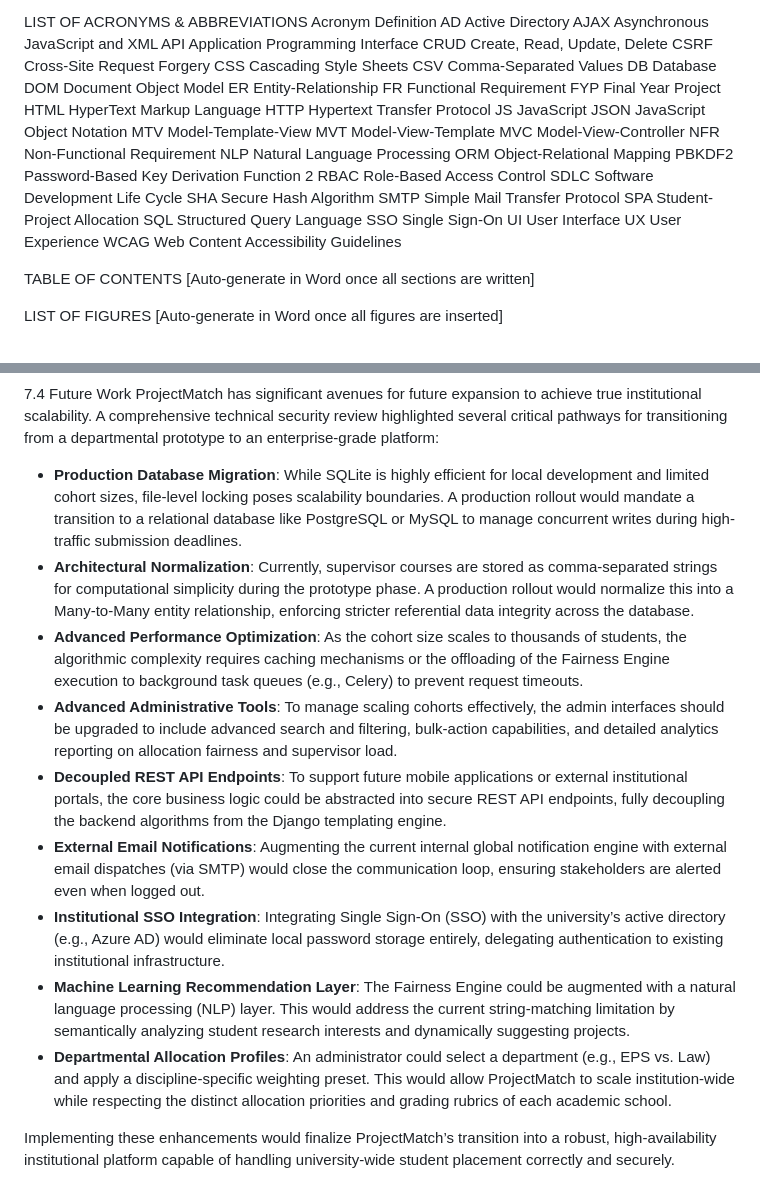
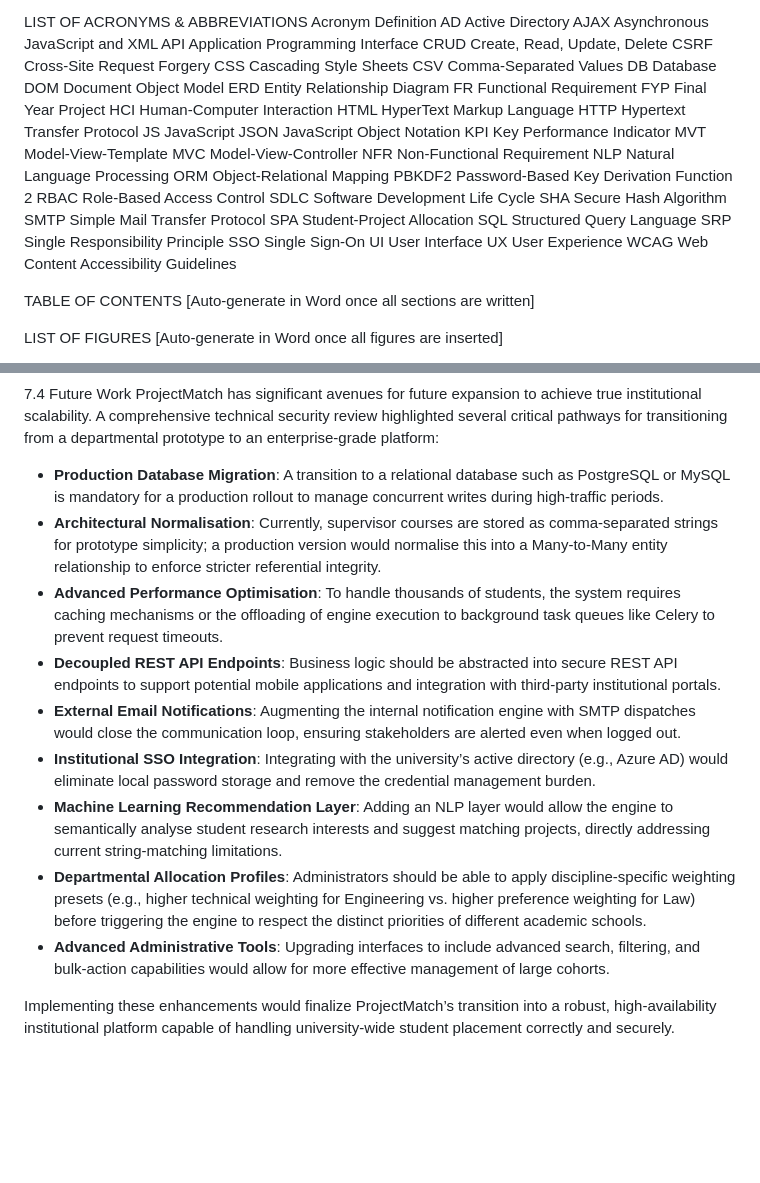
Before and after one commit to oyin59/Project-match, a Markdown page: ProjectMatch_Report_Draft.md, 2 parts joined by grey strips. GitHub-like rendering; blank space fills up the shorter version.

Commit message:
docs: sync List of Acronyms with report content

```diff
--- a/ProjectMatch_Report_Draft.md
+++ b/ProjectMatch_Report_Draft.md
@@ -34,14 +34,15 @@ CSS	Cascading Style Sheets
 CSV	Comma-Separated Values
 DB	Database
 DOM	Document Object Model
-ER	Entity-Relationship
+ERD	Entity Relationship Diagram
 FR	Functional Requirement
 FYP	Final Year Project
+HCI	Human-Computer Interaction
 HTML	HyperText Markup Language
 HTTP	Hypertext Transfer Protocol
 JS	JavaScript
 JSON	JavaScript Object Notation
-MTV	Model-Template-View
+KPI	Key Performance Indicator
 MVT	Model-View-Template
 MVC	Model-View-Controller
 NFR	Non-Functional Requirement
@@ -54,6 +55,7 @@ SHA	Secure Hash Algorithm
 SMTP	Simple Mail Transfer Protocol
 SPA	Student-Project Allocation
 SQL	Structured Query Language
+SRP	Single Responsibility Principle
 SSO	Single Sign-On
 UI	User Interface
 UX	User Experience
@@ -737,15 +739,15 @@ Despite meeting all core functional requirements, the system possesses acknowled
 7.4 Future Work
 ProjectMatch has significant avenues for future expansion to achieve true institutional scalability. A comprehensive technical security review highlighted several critical pathways for transitioning from a departmental prototype to an enterprise-grade platform:
 
-*   **Production Database Migration**: While SQLite is highly efficient for local development and limited cohort sizes, file-level locking poses scalability boundaries. A production rollout would mandate a transition to a relational database like PostgreSQL or MySQL to manage concurrent writes during high-traffic submission deadlines.
-*   **Architectural Normalization**: Currently, supervisor courses are stored as comma-separated strings for computational simplicity during the prototype phase. A production rollout would normalize this into a Many-to-Many entity relationship, enforcing stricter referential data integrity across the database.
-*   **Advanced Performance Optimization**: As the cohort size scales to thousands of students, the algorithmic complexity requires caching mechanisms or the offloading of the Fairness Engine execution to background task queues (e.g., Celery) to prevent request timeouts.
-*   **Advanced Administrative Tools**: To manage scaling cohorts effectively, the admin interfaces should be upgraded to include advanced search and filtering, bulk-action capabilities, and detailed analytics reporting on allocation fairness and supervisor load.
-*   **Decoupled REST API Endpoints**: To support future mobile applications or external institutional portals, the core business logic could be abstracted into secure REST API endpoints, fully decoupling the backend algorithms from the Django templating engine.
-*   **External Email Notifications**: Augmenting the current internal global notification engine with external email dispatches (via SMTP) would close the communication loop, ensuring stakeholders are alerted even when logged out.
-*   **Institutional SSO Integration**: Integrating Single Sign-On (SSO) with the university’s active directory (e.g., Azure AD) would eliminate local password storage entirely, delegating authentication to existing institutional infrastructure.
-*   **Machine Learning Recommendation Layer**: The Fairness Engine could be augmented with a natural language processing (NLP) layer. This would address the current string-matching limitation by semantically analyzing student research interests and dynamically suggesting projects.
-*   **Departmental Allocation Profiles**: An administrator could select a department (e.g., EPS vs. Law) and apply a discipline-specific weighting preset. This would allow ProjectMatch to scale institution-wide while respecting the distinct allocation priorities and grading rubrics of each academic school.
+*   **Production Database Migration**: A transition to a relational database such as PostgreSQL or MySQL is mandatory for a production rollout to manage concurrent writes during high-traffic periods.
+*   **Architectural Normalisation**: Currently, supervisor courses are stored as comma-separated strings for prototype simplicity; a production version would normalise this into a Many-to-Many entity relationship to enforce stricter referential integrity.
+*   **Advanced Performance Optimisation**: To handle thousands of students, the system requires caching mechanisms or the offloading of engine execution to background task queues like Celery to prevent request timeouts.
+*   **Decoupled REST API Endpoints**: Business logic should be abstracted into secure REST API endpoints to support potential mobile applications and integration with third-party institutional portals.
+*   **External Email Notifications**: Augmenting the internal notification engine with SMTP dispatches would close the communication loop, ensuring stakeholders are alerted even when logged out.
+*   **Institutional SSO Integration**: Integrating with the university’s active directory (e.g., Azure AD) would eliminate local password storage and remove the credential management burden.
+*   **Machine Learning Recommendation Layer**: Adding an NLP layer would allow the engine to semantically analyse student research interests and suggest matching projects, directly addressing current string-matching limitations.
+*   **Departmental Allocation Profiles**: Administrators should be able to apply discipline-specific weighting presets (e.g., higher technical weighting for Engineering vs. higher preference weighting for Law) before triggering the engine to respect the distinct priorities of different academic schools.
+*   **Advanced Administrative Tools**: Upgrading interfaces to include advanced search, filtering, and bulk-action capabilities would allow for more effective management of large cohorts.
 
 Implementing these enhancements would finalize ProjectMatch’s transition into a robust, high-availability institutional platform capable of handling university-wide student placement correctly and securely.
 
```
